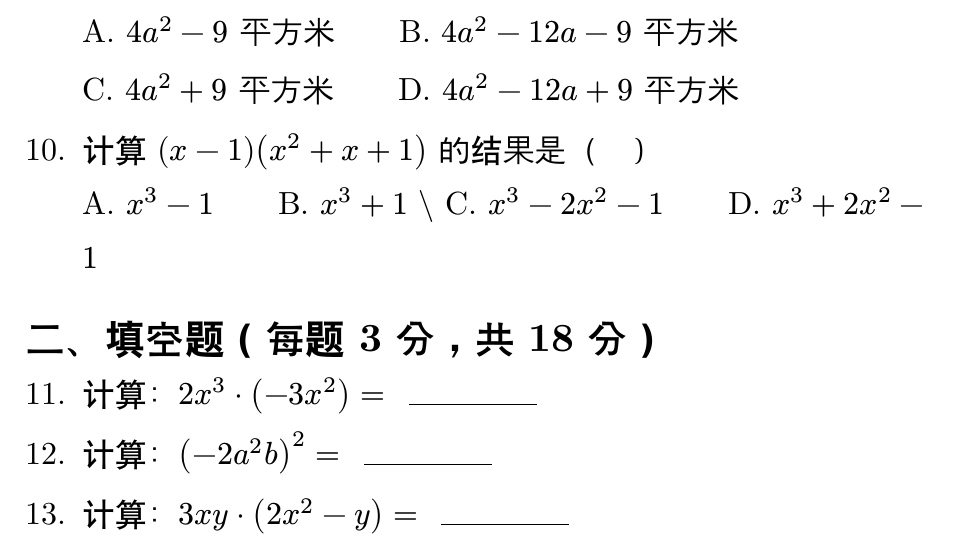
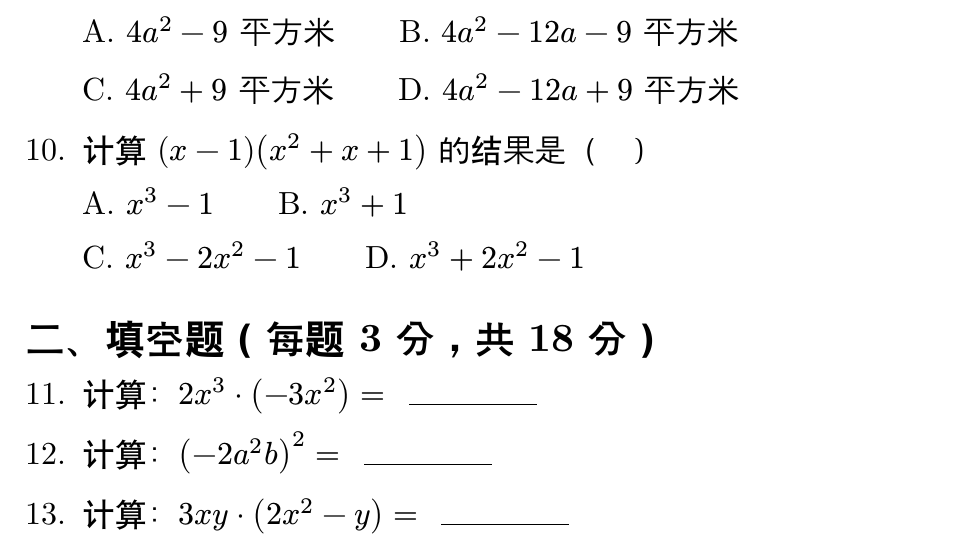
Before and after one commit to qiuzhanghua/junior-high-math, a Typst document (整式乘法.typ): part of page 2 of 3, cut so that both start at the same text. Compiled offline with Typst 0.15; a missing font is replaced by an installed copy or a similar font.

Commit message:
fix: A 卷第 4、10 题选项里的转义反斜杠
替换脚本把换行符写成了 \\（Typst 里那是字面反斜杠），
导致选项之间打印出一个 "\" 符号。改为单个 \ 作换行。

```diff
--- a/整式乘法.typ
+++ b/整式乘法.typ
@@ -24,7 +24,7 @@
      A. $2x^2 - 1$　　B. $2x^2 - x$　　C. $2x^2 + x$　　D. $2x - 1$
 
   4. 计算 $(x + 2)(x - 3)$ 的结果是（　） \
-     A. $x^2 - x - 6$　　B. $x^2 - x + 6$ \\
+     A. $x^2 - x - 6$　　B. $x^2 - x + 6$ \
      C. $x^2 + x - 6$　　D. $x^2 + x + 6$
 
   5. 下列计算正确的是（　） \
@@ -48,7 +48,7 @@
      C. $4a^2 + 9$ 平方米　　D. $4a^2 - 12a + 9$ 平方米
 
   10. 计算 $(x - 1)(x^2 + x + 1)$ 的结果是（　） \
-      A. $x^3 - 1$　　B. $x^3 + 1$ \\
+      A. $x^3 - 1$　　B. $x^3 + 1$ \
       C. $x^3 - 2x^2 - 1$　　D. $x^3 + 2x^2 - 1$
 
   == 二、填空题（每题 3 分，共 18 分）
```
